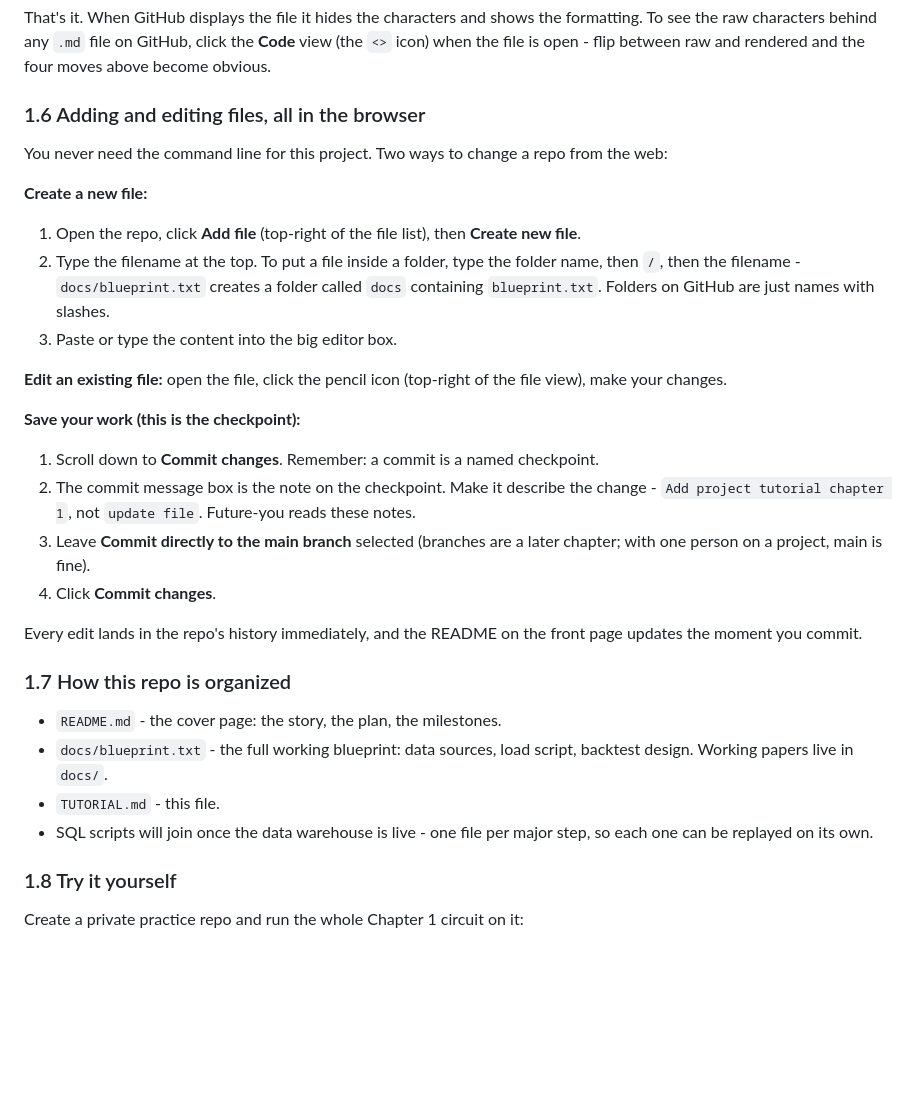
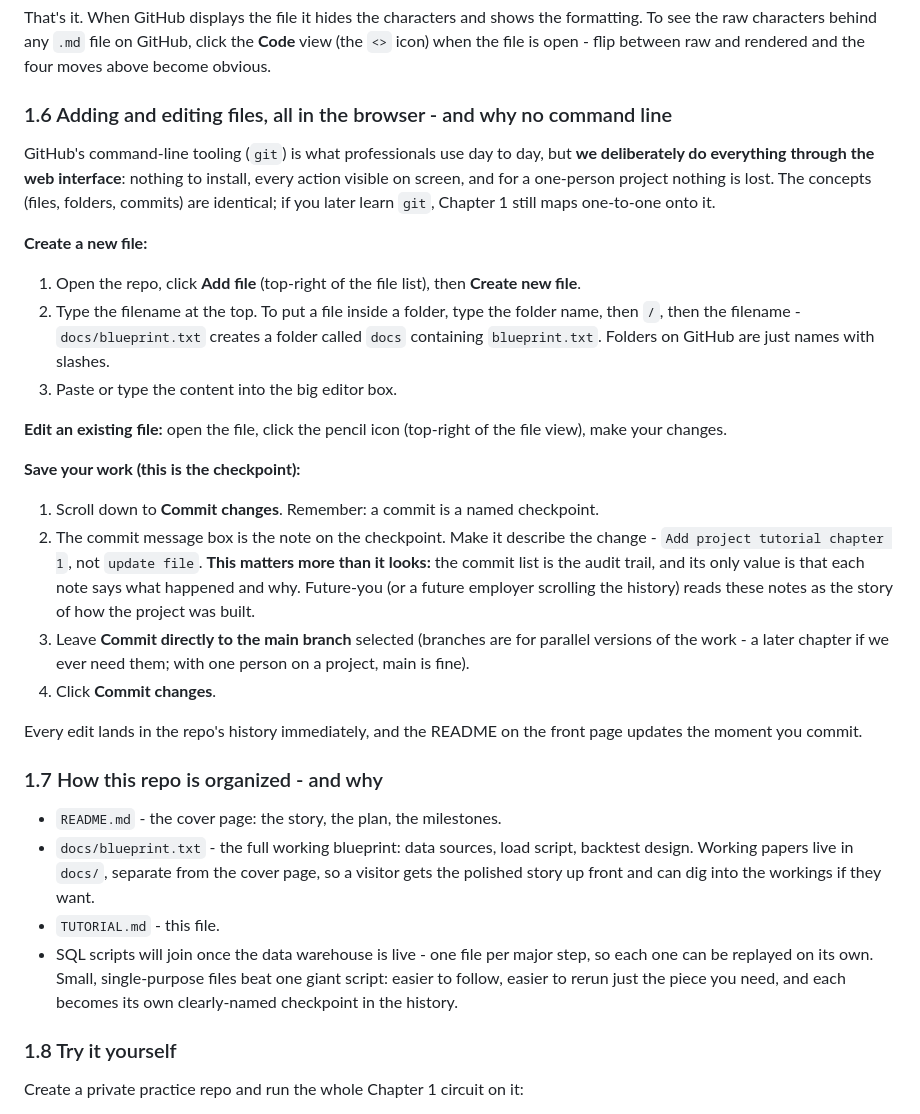
Before and after one commit to ziqian83/epl-fpl-analytics, a Markdown page: TUTORIAL.md, the part around one of its changes. Rendered like a GitHub page; blank space fills up the shorter version.

```diff
--- a/TUTORIAL.md
+++ b/TUTORIAL.md
@@ -67,9 +71,9 @@ The `.md` in `README.md` stands for **Markdown** - a way of formatting text usin
 
 That's it. When GitHub displays the file it hides the characters and shows the formatting. To see the raw characters behind any `.md` file on GitHub, click the **Code** view (the `<>` icon) when the file is open - flip between raw and rendered and the four moves above become obvious.
 
-### 1.6 Adding and editing files, all in the browser
+### 1.6 Adding and editing files, all in the browser - and why no command line
 
-You never need the command line for this project. Two ways to change a repo from the web:
+GitHub's command-line tooling (`git`) is what professionals use day to day, but **we deliberately do everything through the web interface**: nothing to install, every action visible on screen, and for a one-person project nothing is lost. The concepts (files, folders, commits) are identical; if you later learn `git`, Chapter 1 still maps one-to-one onto it.
 
 **Create a new file:**
 1. Open the repo, click **Add file** (top-right of the file list), then **Create new file**.
@@ -80,18 +84,18 @@ You never need the command line for this project. Two ways to change a repo from
 
 **Save your work (this is the checkpoint):**
 1. Scroll down to **Commit changes**. Remember: a commit is a named checkpoint.
-2. The commit message box is the note on the checkpoint. Make it describe the change - `Add project tutorial chapter 1`, not `update file`. Future-you reads these notes.
-3. Leave **Commit directly to the main branch** selected (branches are a later chapter; with one person on a project, main is fine).
+2. The commit message box is the note on the checkpoint. Make it describe the change - `Add project tutorial chapter 1`, not `update file`. **This matters more than it looks:** the commit list is the audit trail, and its only value is that each note says what happened and why. Future-you (or a future employer scrolling the history) reads these notes as the story of how the project was built.
+3. Leave **Commit directly to the main branch** selected (branches are for parallel versions of the work - a later chapter if we ever need them; with one person on a project, main is fine).
 4. Click **Commit changes**.
 
 Every edit lands in the repo's history immediately, and the README on the front page updates the moment you commit.
 
-### 1.7 How this repo is organized
+### 1.7 How this repo is organized - and why
 
 - `README.md` - the cover page: the story, the plan, the milestones.
-- `docs/blueprint.txt` - the full working blueprint: data sources, load script, backtest design. Working papers live in `docs/`.
+- `docs/blueprint.txt` - the full working blueprint: data sources, load script, backtest design. Working papers live in `docs/`, separate from the cover page, so a visitor gets the polished story up front and can dig into the workings if they want.
 - `TUTORIAL.md` - this file.
-- SQL scripts will join once the data warehouse is live - one file per major step, so each one can be replayed on its own.
+- SQL scripts will join once the data warehouse is live - one file per major step, so each one can be replayed on its own. Small, single-purpose files beat one giant script: easier to follow, easier to rerun just the piece you need, and each becomes its own clearly-named checkpoint in the history.
 
 ### 1.8 Try it yourself
 
```
Also changed, not shown: other parts of TUTORIAL.md (+15 -11 lines).
